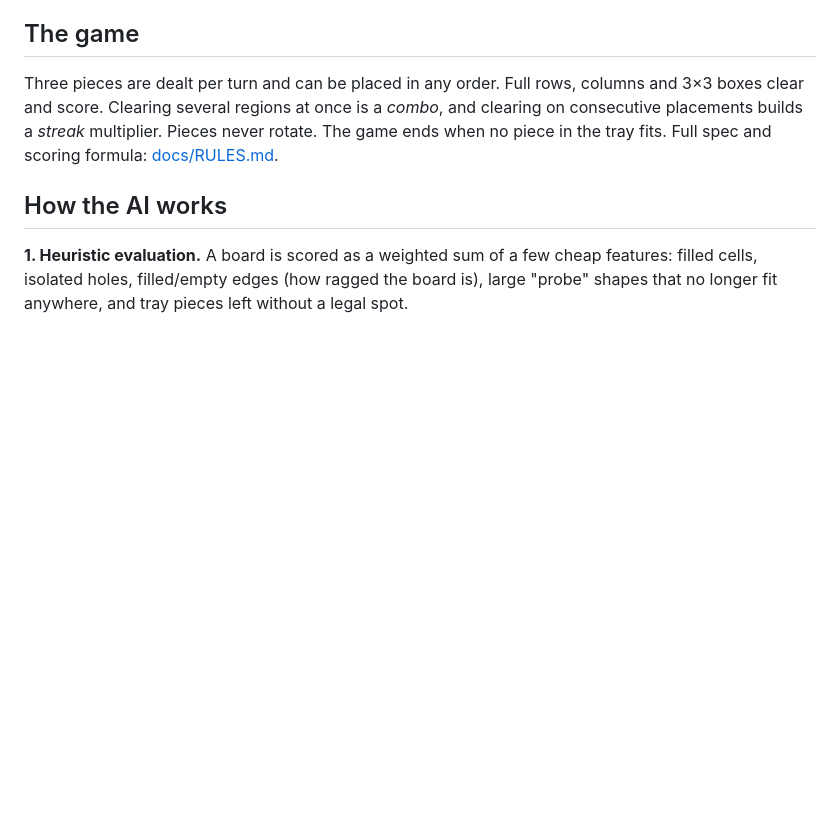
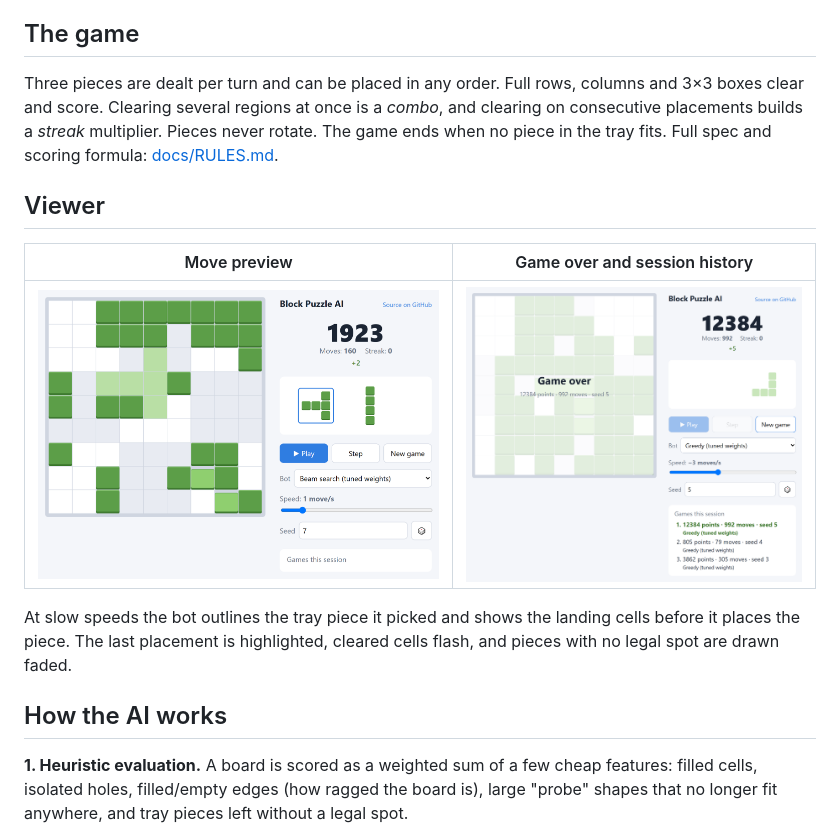
Before and after one commit to Glor1us/block-puzzle-ai, a Markdown page: README.md, the part around one of its changes. Drawn GitHub-style; pictures changed too: docs/media/game-over.png (added), docs/media/screenshot.png (added); blank space fills up the shorter version.

Commit message:
Add gameplay GIF and screenshots to README
Also dim disabled buttons in the viewer.

```diff
--- a/README.md
+++ b/README.md
@@ -28,6 +32,14 @@ Three pieces are dealt per turn and can be placed in any order. Full rows, colum
 Clearing several regions at once is a *combo*, and clearing on consecutive placements builds a *streak*
 multiplier. Pieces never rotate. The game ends when no piece in the tray fits. Full spec and scoring formula:
 [docs/RULES.md](docs/RULES.md).
+
+## Viewer
+| Move preview | Game over and session history |
+|---|---|
+| ![The bot outlines the chosen tray piece and shows where it will land](docs/media/screenshot.png) | ![Game-over overlay with a list of finished games](docs/media/game-over.png) |
+
+At slow speeds the bot outlines the tray piece it picked and shows the landing cells before it places the piece.
+The last placement is highlighted, cleared cells flash, and pieces with no legal spot are drawn faded.
 
 ## How the AI works
 **1. Heuristic evaluation.** A board is scored as a weighted sum of a few cheap features: filled cells, isolated
```
Also changed, not shown: other parts of README.md (+4 -0 lines), 2 other files.
